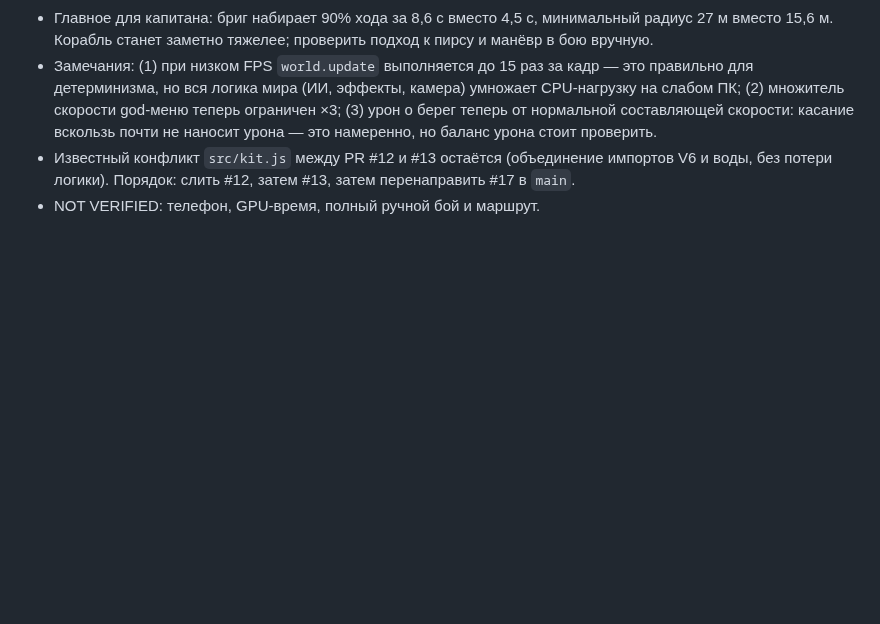
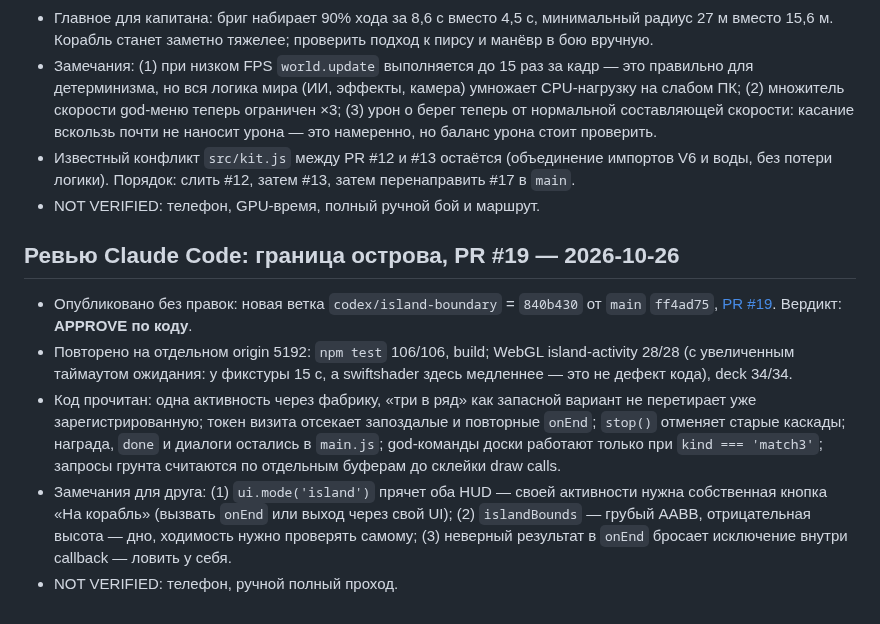
Before and after one commit to tixzeo/pirate-treasures2, a Markdown page: docs/HANDOFF.md, the part around the change. GitHub-like rendering; blank space fills up the shorter version.

Commit message:
HANDOFF: Claude review of island boundary (PR #19)
Co-Authored-By: Claude Opus 5.5 <noreply@anthropic.com>
Claude-Session: https://claude.ai/code/session_01CNmCdys12Rcm7vuTQQE6Tu

```diff
--- a/docs/HANDOFF.md
+++ b/docs/HANDOFF.md
@@ -277,3 +277,11 @@
 - Замечания: (1) при низком FPS `world.update` выполняется до 15 раз за кадр — это правильно для детерминизма, но вся логика мира (ИИ, эффекты, камера) умножает CPU-нагрузку на слабом ПК; (2) множитель скорости god-меню теперь ограничен ×3; (3) урон о берег теперь от нормальной составляющей скорости: касание вскользь почти не наносит урона — это намеренно, но баланс урона стоит проверить.
 - Известный конфликт `src/kit.js` между PR #12 и #13 остаётся (объединение импортов V6 и воды, без потери логики). Порядок: слить #12, затем #13, затем перенаправить #17 в `main`.
 - NOT VERIFIED: телефон, GPU-время, полный ручной бой и маршрут.
+
+## Ревью Claude Code: граница острова, PR #19 — 2026-10-26
+
+- Опубликовано без правок: новая ветка `codex/island-boundary` = `840b430` от `main` `ff4ad75`, [PR #19](https://github.com/tixzeo/pirate-treasures2/pull/19). Вердикт: **APPROVE по коду**.
+- Повторено на отдельном origin 5192: `npm test` 106/106, build; WebGL island-activity 28/28 (с увеличенным таймаутом ожидания: у фикстуры 15 с, а swiftshader здесь медленнее — это не дефект кода), deck 34/34.
+- Код прочитан: одна активность через фабрику, «три в ряд» как запасной вариант не перетирает уже зарегистрированную; токен визита отсекает запоздалые и повторные `onEnd`; `stop()` отменяет старые каскады; награда, `done` и диалоги остались в `main.js`; god-команды доски работают только при `kind === 'match3'`; запросы грунта считаются по отдельным буферам до склейки draw calls.
+- Замечания для друга: (1) `ui.mode('island')` прячет оба HUD — своей активности нужна собственная кнопка «На корабль» (вызвать `onEnd` или выход через свой UI); (2) `islandBounds` — грубый AABB, отрицательная высота — дно, ходимость нужно проверять самому; (3) неверный результат в `onEnd` бросает исключение внутри callback — ловить у себя.
+- NOT VERIFIED: телефон, ручной полный проход.
```
